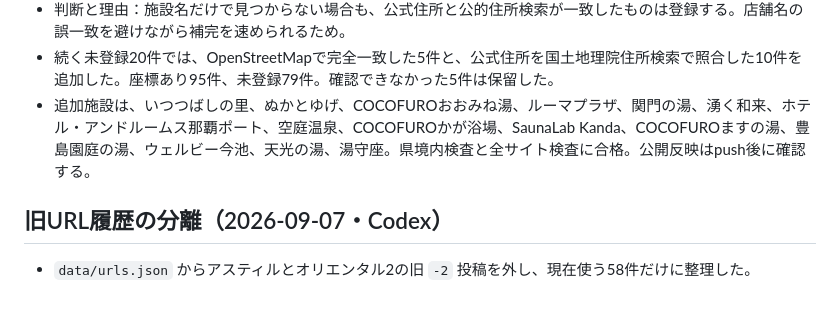
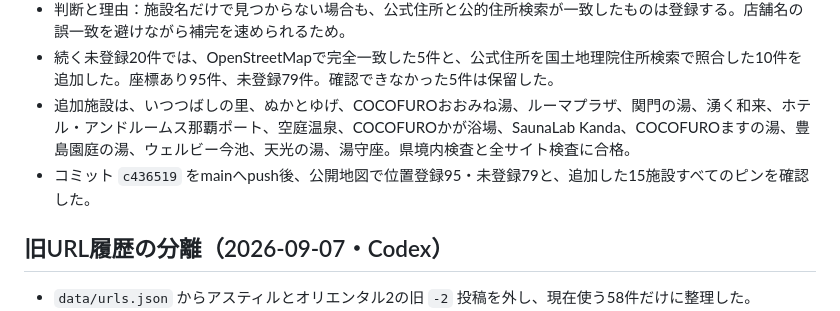
Before and after one commit to kenji0618y/gomirachelin, a Markdown page: docs/STATE.md, the part around the change. GitHub-like rendering.

```diff
--- a/docs/STATE.md
+++ b/docs/STATE.md
@@ -19,7 +19,8 @@
 - コミット `328e7a2` をmainへpush後、公開地図で位置登録80・未登録94と、追加した10施設すべてのピンを確認した。
 - 判断と理由：施設名だけで見つからない場合も、公式住所と公的住所検索が一致したものは登録する。店舗名の誤一致を避けながら補完を速められるため。
 - 続く未登録20件では、OpenStreetMapで完全一致した5件と、公式住所を国土地理院住所検索で照合した10件を追加した。座標あり95件、未登録79件。確認できなかった5件は保留した。
-- 追加施設は、いつつばしの里、ぬかとゆげ、COCOFUROおおみね湯、ルーマプラザ、関門の湯、湧く和来、ホテル・アンドルームス那覇ポート、空庭温泉、COCOFUROかが浴場、SaunaLab Kanda、COCOFUROますの湯、豊島園庭の湯、ウェルビー今池、天光の湯、湯守座。県境内検査と全サイト検査に合格。公開反映はpush後に確認する。
+- 追加施設は、いつつばしの里、ぬかとゆげ、COCOFUROおおみね湯、ルーマプラザ、関門の湯、湧く和来、ホテル・アンドルームス那覇ポート、空庭温泉、COCOFUROかが浴場、SaunaLab Kanda、COCOFUROますの湯、豊島園庭の湯、ウェルビー今池、天光の湯、湯守座。県境内検査と全サイト検査に合格。
+- コミット `c436519` をmainへpush後、公開地図で位置登録95・未登録79と、追加した15施設すべてのピンを確認した。
 
 ## 旧URL履歴の分離（2026-09-07・Codex）
 
```
Also changed, not shown: docs/AI引き継ぎ.md (+1 -1 lines), docs/LIMIT_CHECKPOINT.md (+1 -1 lines).
